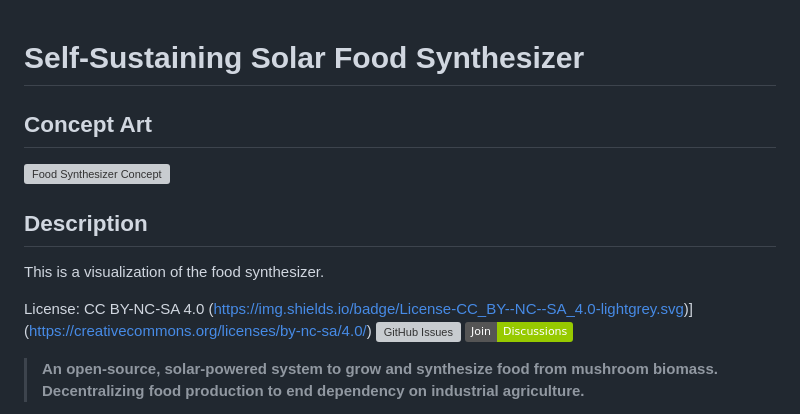
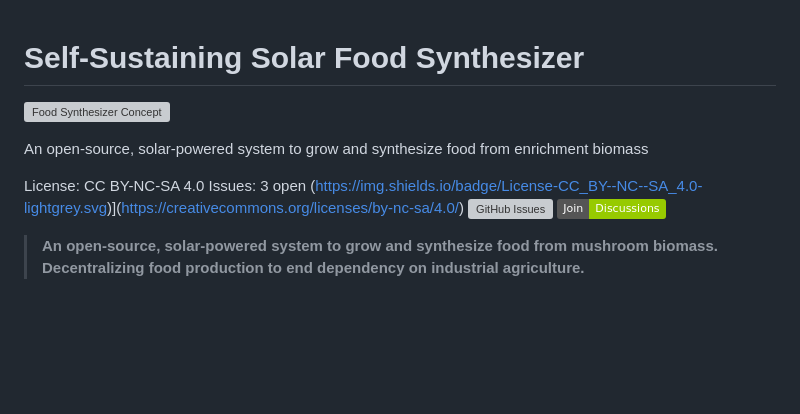
Before and after one commit to JDM95aus/OpenSource-TerraCore, a Markdown page: README.md, the part around the change. Rendered like a GitHub page; badges without logos; blank space fills up the shorter version; grey boxes are pictures that could not be loaded.

```diff
--- a/README.md
+++ b/README.md
@@ -1,13 +1,11 @@
 # Self-Sustaining Solar Food Synthesizer
-
-## Concept Art
 
 ![Food Synthesizer Concept](images/b24d1372-c146-4539-9529-18976ea36e0a_0.png)
 
-## Description
-This is a visualization of the food synthesizer.
+An open-source, solar-powered system to grow and synthesize food from enrichment biomass
 
 License: CC BY-NC-SA 4.0
+Issues: 3 open
 (https://img.shields.io/badge/License-CC_BY--NC--SA_4.0-lightgrey.svg)](https://creativecommons.org/licenses/by-nc-sa/4.0/)
 [![GitHub Issues](https://img.shields.io/github/issues/JDM95aus/Self-sustaining-solar-food-synthesiser-)](https://github.com/JDM95aus/Self-sustaining-solar-food-synthesiser-/issues)
 [![Discussions](https://img.shields.io/badge/Join-Discussions-green)](https://github.com/JDM95aus/Self-sustaining-solar-food-synthesiser-/discussions)
```
